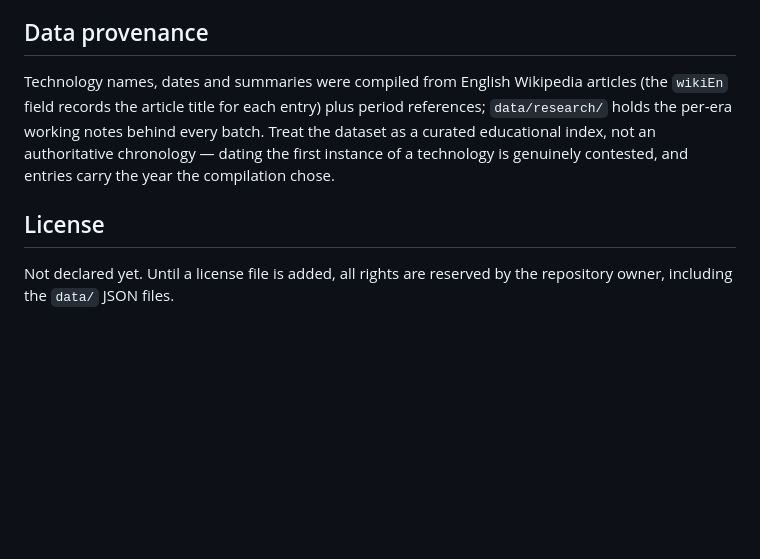
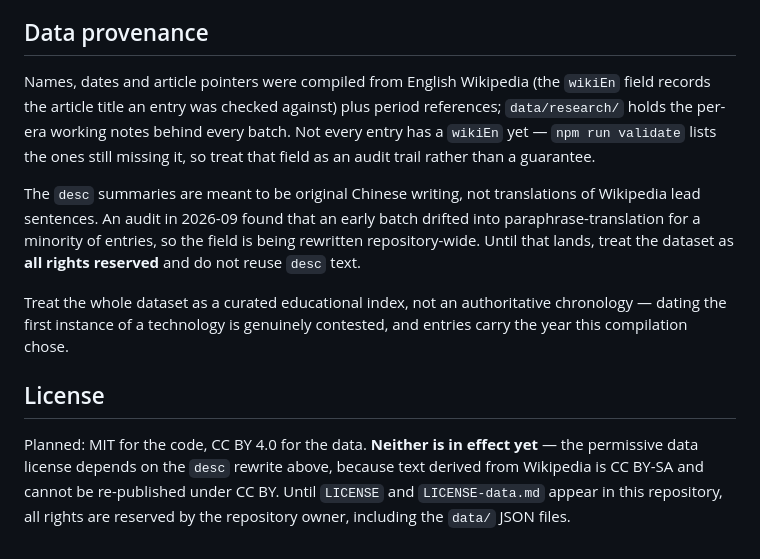
Before and after one commit to vivitrx/polytech-tree, a Markdown page: README.md, the part around the change. Drawn GitHub-style; blank space fills up the shorter version.

```diff
--- a/README.md
+++ b/README.md
@@ -85,8 +85,12 @@ The dataset lives in plain JSON files under `data/`, so adding a technology, an
 
 ## Data provenance
 
-Technology names, dates and summaries were compiled from English Wikipedia articles (the `wikiEn` field records the article title for each entry) plus period references; `data/research/` holds the per-era working notes behind every batch. Treat the dataset as a curated educational index, not an authoritative chronology — dating the first instance of a technology is genuinely contested, and entries carry the year the compilation chose.
+Names, dates and article pointers were compiled from English Wikipedia (the `wikiEn` field records the article title an entry was checked against) plus period references; `data/research/` holds the per-era working notes behind every batch. Not every entry has a `wikiEn` yet — `npm run validate` lists the ones still missing it, so treat that field as an audit trail rather than a guarantee.
+
+The `desc` summaries are meant to be original Chinese writing, not translations of Wikipedia lead sentences. An audit in 2026-09 found that an early batch drifted into paraphrase-translation for a minority of entries, so the field is being rewritten repository-wide. Until that lands, treat the dataset as **all rights reserved** and do not reuse `desc` text.
+
+Treat the whole dataset as a curated educational index, not an authoritative chronology — dating the first instance of a technology is genuinely contested, and entries carry the year this compilation chose.
 
 ## License
 
-Not declared yet. Until a license file is added, all rights are reserved by the repository owner, including the `data/` JSON files.
+Planned: MIT for the code, CC BY 4.0 for the data. **Neither is in effect yet** — the permissive data license depends on the `desc` rewrite above, because text derived from Wikipedia is CC BY-SA and cannot be re-published under CC BY. Until `LICENSE` and `LICENSE-data.md` appear in this repository, all rights are reserved by the repository owner, including the `data/` JSON files.
```
Also changed, not shown: CONTRIBUTING.md (+18 -0 lines).
